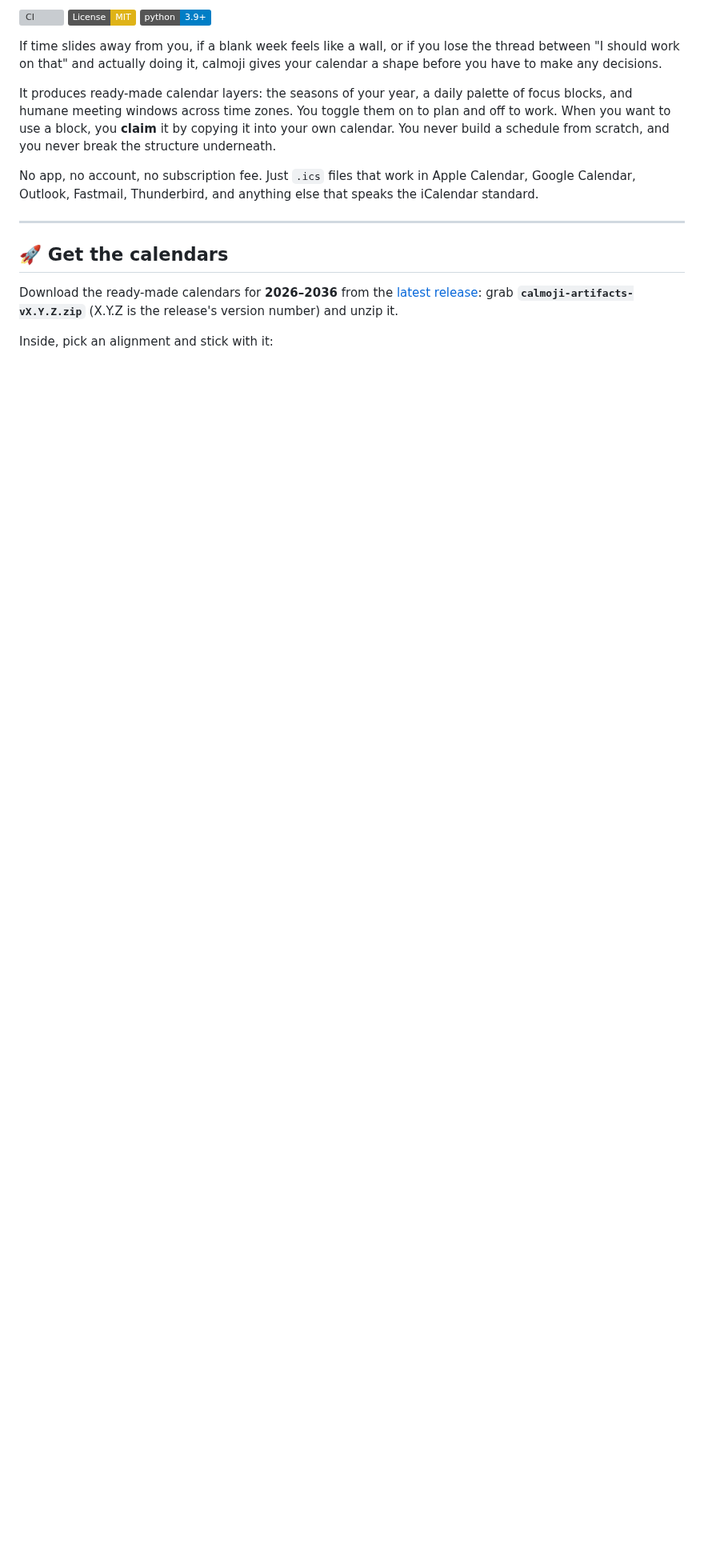
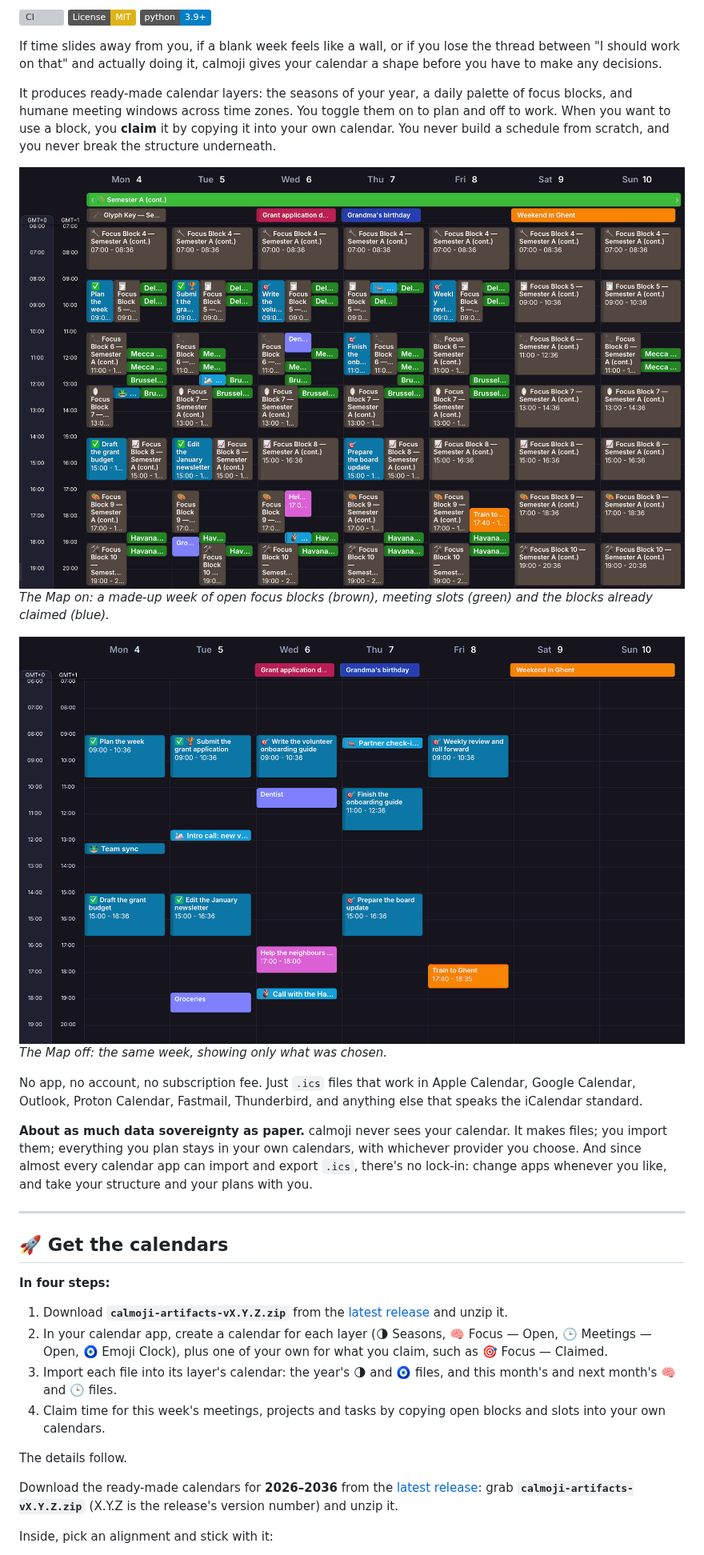
Before and after one commit to propertools/Calmoji-Forge, a Markdown page: README.md, the part around one of its changes. Shown at 80% size. GitHub-like rendering; pictures changed too: docs/img/planning.png (added), docs/img/working.png (added); badges without logos; blank space fills up the shorter version; grey boxes are pictures that could not be loaded.

Commit message:
docs: screenshots, quick start, and what calmoji means for your data

```diff
--- a/README.md
+++ b/README.md
@@ -16,13 +16,42 @@ toggle them on to plan and off to work. When you want to use a block, you
 **claim** it by copying it into your own calendar. You never build a
 schedule from scratch, and you never break the structure underneath.
 
+![A week in Proton Calendar with calmoji's layers switched on: brown open focus blocks every two hours, green meeting slots for six cities, and blue claimed focus blocks marked 🎯 for planned and ✅ for done](docs/img/planning.png)
+*The Map on: a made-up week of open focus blocks (brown), meeting slots
+(green) and the blocks already claimed (blue).*
+
+![The same week with calmoji's layers switched off: only the claimed focus blocks, a few meetings and everyday commitments remain](docs/img/working.png)
+*The Map off: the same week, showing only what was chosen.*
+
 No app, no account, no subscription fee. Just `.ics` files that work in
-Apple Calendar, Google Calendar, Outlook, Fastmail, Thunderbird, and
-anything else that speaks the iCalendar standard.
+Apple Calendar, Google Calendar, Outlook, Proton Calendar, Fastmail,
+Thunderbird, and anything else that speaks the iCalendar standard.
+
+**About as much data sovereignty as paper.** calmoji never sees your
+calendar. It makes files; you import them; everything you plan stays in
+your own calendars, with whichever provider you choose. And since almost
+every calendar app can import and export `.ics`, there's no lock-in:
+change apps whenever you like, and take your structure and your plans
+with you.
 
 ---
 
 ## 🚀 Get the calendars
+
+**In four steps:**
+
+1. Download **`calmoji-artifacts-vX.Y.Z.zip`** from the
+   [latest release](https://github.com/propertools/Calmoji-Forge/releases/latest)
+   and unzip it.
+2. In your calendar app, create a calendar for each layer (🌗 Seasons,
+   🧠 Focus — Open, 🕒 Meetings — Open, 🧿 Emoji Clock), plus one of your
+   own for what you claim, such as 🎯 Focus — Claimed.
+3. Import each file into its layer's calendar: the year's 🌗 and 🧿 files,
+   and this month's and next month's 🧠 and 🕒 files.
+4. Claim time for this week's meetings, projects and tasks by copying open
+   blocks and slots into your own calendars.
+
+The details follow.
 
 Download the ready-made calendars for **2026–2036** from the
 [latest release](https://github.com/propertools/Calmoji-Forge/releases/latest):
```
Also changed, not shown: other parts of README.md (+6 -0 lines), CHANGELOG.md (+7 -0 lines), docs/PLAYBOOK.md (+16 -0 lines), docs/img/claiming.png (added), docs/img/emoji-clock.png (added), docs/img/layers.png (added), docs/img/slot-details.png (added).
